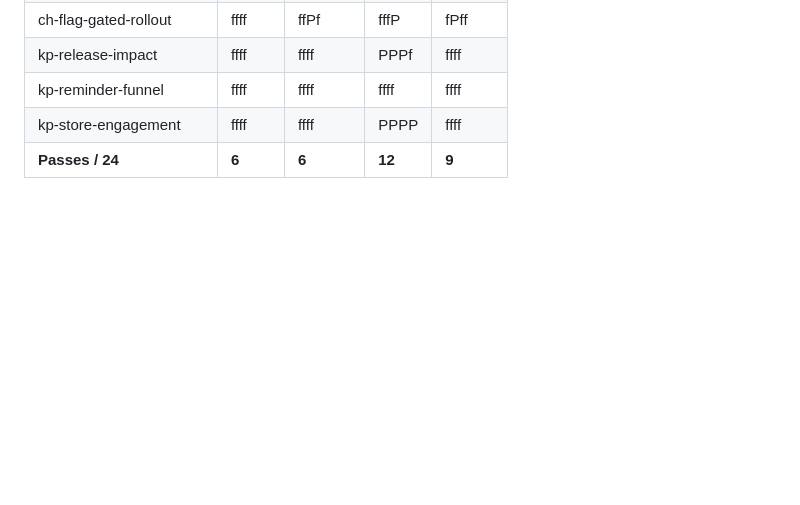
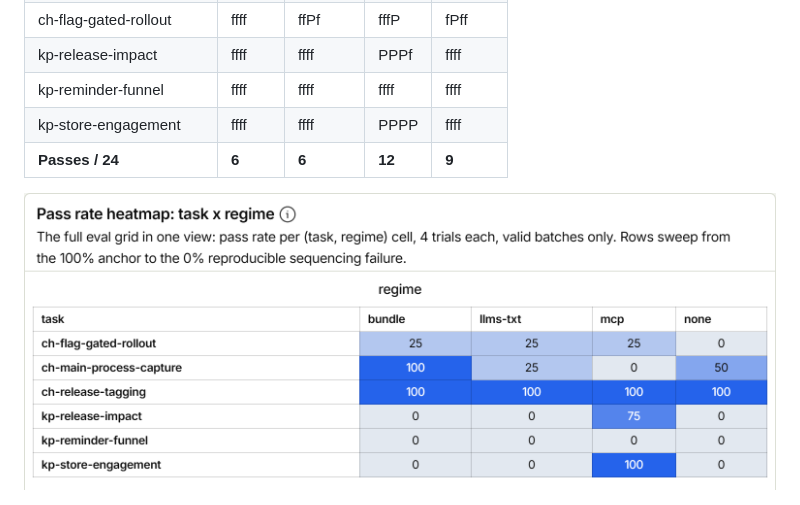
Before and after one commit to johncwaters/claude-setup, a Markdown page: docs/evals-writeup.md, the part around the change. Rendered like a GitHub page; pictures changed too: docs/img/pass-rate-heatmap.png; blank space fills up the shorter version.

Commit message:
docs(evals): embed task x regime heatmap tile in writeup
Recaptured the heatmap tile from the PostHog share link after setting chartSettings.heatmap column mapping manually in the UI (the MCP schema strips that key; reported to PostHog via agent-feedback). Cropped trailing whitespace and embedded it as the hero grid image directly after the pass/fail table, before the pass-rate-by-regime chart. All seven dashboard tiles are now captured and embedded. Heatmap cell values verified against the journal (ch-flag 25/25/25/0, ch-main 100/25/0/50, anchor 100s, kp-release mcp 75, kp-store mcp 100, funnel zeros).

Constraint: PostHog MCP schema strips the chartSettings.heatmap column mapping key, requiring manual UI configuration to render the tile correctly
Confidence: high
Scope-risk: narrow

```diff
--- a/docs/evals-writeup.md
+++ b/docs/evals-writeup.md
@@ -123,6 +123,8 @@ below.
 | kp-reminder-funnel | ffff | ffff | ffff | ffff |
 | kp-store-engagement | ffff | ffff | PPPP | ffff |
 | **Passes / 24** | **6** | **6** | **12** | **9** |
+
+![Pass rate heatmap, task by regime](img/pass-rate-heatmap.png)
 
 ![Pass rate by regime](img/pass-rate-by-regime.png)
 
```
Also changed, not shown: docs/img/evals-dashboard.png.
